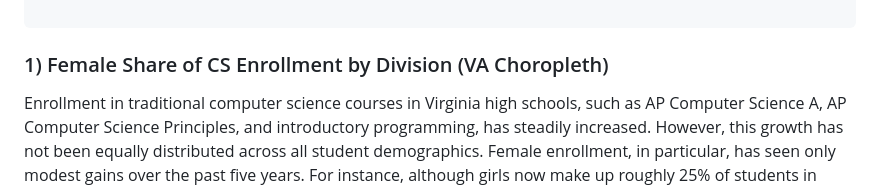
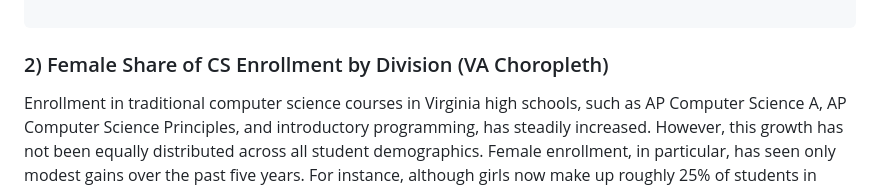
Before and after one commit to HanaBakhit/APP-GenderGap, a Markdown page: README.md, the part around the change. Drawn GitHub-style; folded sections open.

````diff
--- a/README.md
+++ b/README.md
@@ -93,7 +93,7 @@ ggsave("images/states_access_graph.png", p_states, width = 8, height = 6, dpi =
 ```
 </details>
 
-### 1) Female Share of CS Enrollment by Division (VA Choropleth)
+### 2) Female Share of CS Enrollment by Division (VA Choropleth)
 
 Enrollment in traditional computer science courses in Virginia high schools, such as AP Computer Science A, AP Computer Science Principles, and introductory programming, has steadily increased. However, this growth has not been equally distributed across all student demographics. Female enrollment, in particular, has seen only modest gains over the past five years. For instance, although girls now make up roughly 25% of students in these courses, this figure has remained relatively flat, increasing by only a few percentage points since 2018.
 
````
